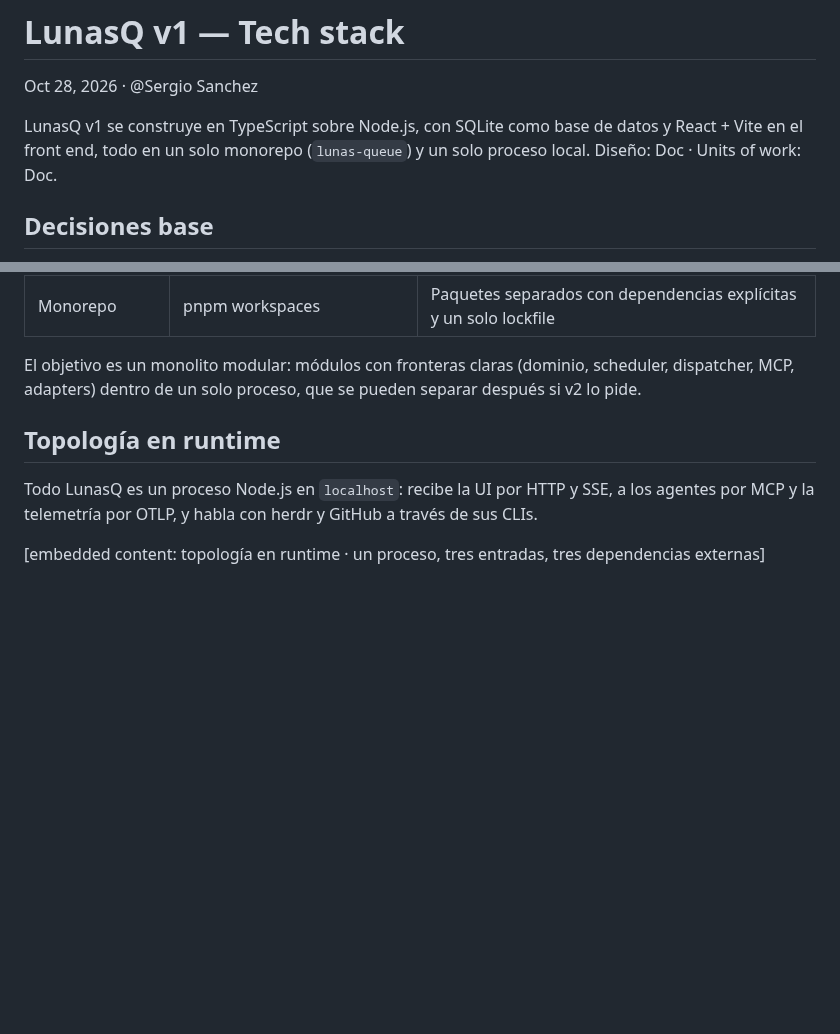
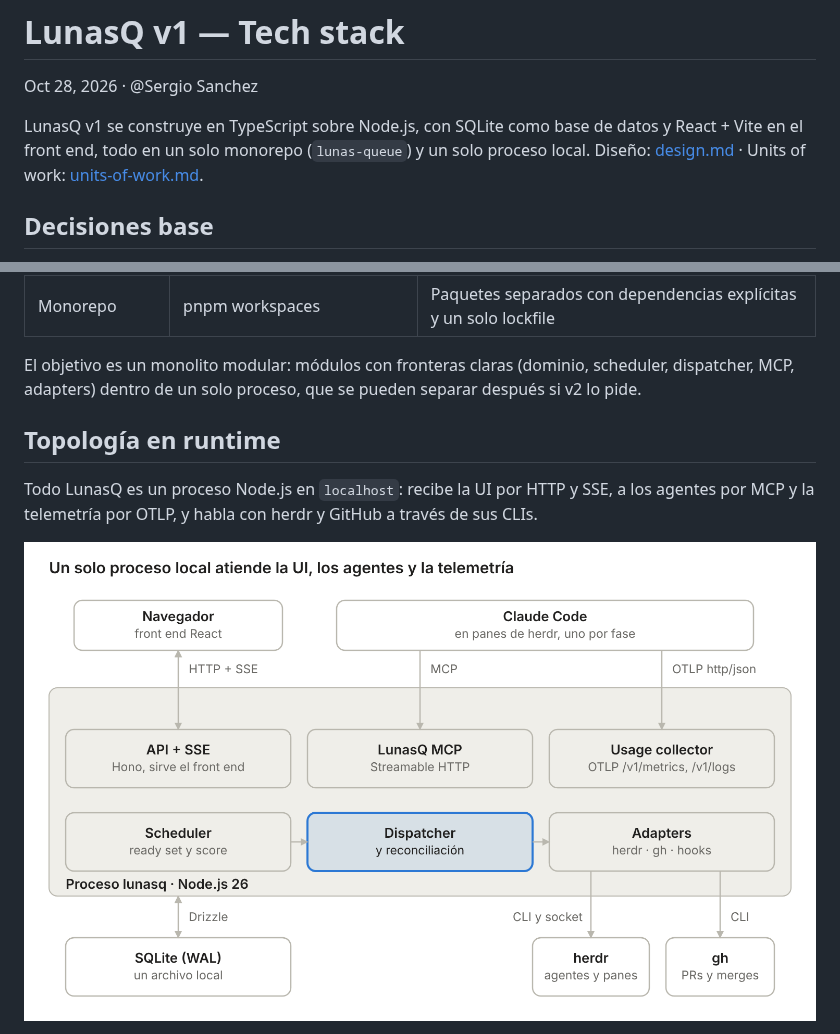
Before and after one commit to sergiowero/lunas-queue, a Markdown page: docs/tech-stack.md, 2 parts joined by grey strips. Rendered like a GitHub page; pictures changed too: docs/images/topologia-runtime.png (added); blank space fills up the shorter version.

```diff
--- a/docs/tech-stack.md
+++ b/docs/tech-stack.md
@@ -2,7 +2,7 @@
 
 Oct 28, 2026 · @Sergio Sanchez
 
-LunasQ v1 se construye en TypeScript sobre Node.js, con SQLite como base de datos y React + Vite en el front end, todo en un solo monorepo (`lunas-queue`) y un solo proceso local. Diseño: Doc · Units of work: Doc.
+LunasQ v1 se construye en TypeScript sobre Node.js, con SQLite como base de datos y React + Vite en el front end, todo en un solo monorepo (`lunas-queue`) y un solo proceso local. Diseño: [design.md](design.md) · Units of work: [units-of-work.md](units-of-work.md).
 
 ## Decisiones base
 
@@ -26,5 +26,5 @@ El objetivo es un monolito modular: módulos con fronteras claras (dominio, sche
 
 Todo LunasQ es un proceso Node.js en `localhost`: recibe la UI por HTTP y SSE, a los agentes por MCP y la telemetría por OTLP, y habla con herdr y GitHub a través de sus CLIs.
 
-&#91;embedded content: topología en runtime · un proceso, tres entradas, tres dependencias externas\]
+![Topología en runtime: un proceso lunasq en Node.js con API, MCP, usage collector, scheduler, dispatcher y adapters](images/topologia-runtime.png)
 
```
Also changed, not shown: other parts of docs/tech-stack.md (+29 -0 lines), docs/design.md (+65 -4 lines), docs/units-of-work.md (+63 -2 lines), docs/images/arquitectura.png (added), docs/images/maquina-de-estados.png (added), docs/images/olas-de-implementacion.png (added).
